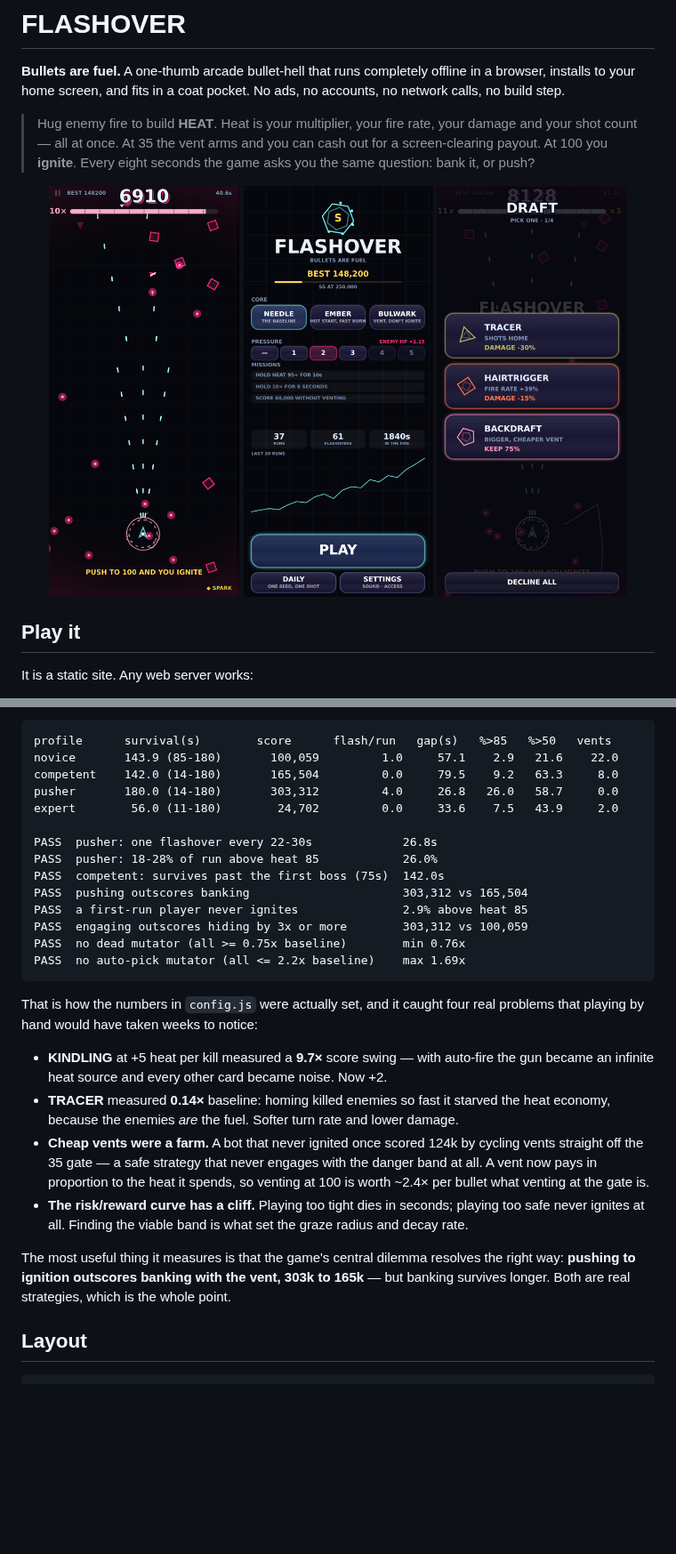
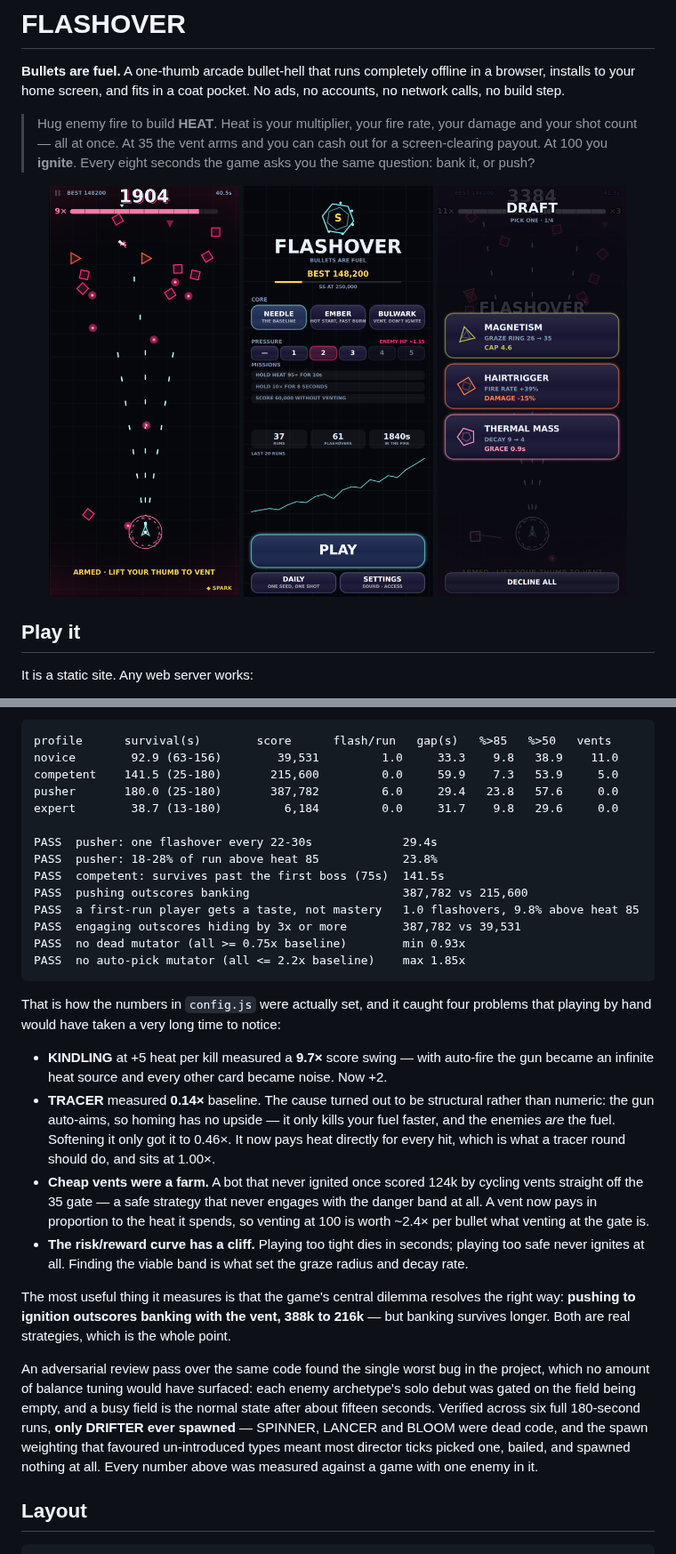
Before and after one commit to https-f3pz/https-f3pz, a Markdown page: README.md, 2 parts joined by grey strips. Shown at 89% size. GitHub-like rendering; pictures changed too: docs/draft.png, docs/play.png; blank space fills up the shorter version.

Commit message:
Rework TRACER, and measure the four ways the game is actually played
TRACER measured 0.14x baseline, then 0.46x after softening. The cause was
structural rather than numeric: the gun auto-aims, so homing has no upside
at all — it just kills your fuel faster, and the enemies ARE the fuel.
The card now pays heat directly for every hit, which is what a tracer
round should do. It sits at 1.00x, and every mutator is now between 0.93x
and 1.85x of baseline.

The harness also now runs four profiles instead of three. The vent is a
genuine dilemma — bank your heat or ride it to ignition — so measuring
only one answer to it measures the wrong player. Gating "one flashover
every 22-30s" on a bot that deliberately banks its heat was asking a
banker to behave like a pusher. Split into `competent` (banks) and
`pusher` (rides), and added "pushing outscores banking" as a gate, which
is the property that keeps the dilemma honest.

Also corrected the novice gate. A first-run player touching heat 85
occasionally is good onboarding, not a failure — they should get a taste
of the best moment in the game. The gate now checks they get a taste and
not mastery, which is what was actually wanted.

All eight gates pass against a game that, unlike every earlier
measurement, has all four enemy archetypes in it.

Co-Authored-By: Claude Opus 5 <noreply@anthropic.com>
Claude-Session: https://claude.ai/code/session_01CmQ21gm3KucDqihrxMnQAx

````diff
--- a/README.md
+++ b/README.md
@@ -71,29 +71,31 @@ node tools/shots.mjs              # screenshots of every screen
 
 ```
 profile      survival(s)        score      flash/run   gap(s)   %>85   %>50   vents
-novice       143.9 (85-180)       100,059         1.0     57.1    2.9   21.6    22.0
-competent    142.0 (14-180)       165,504         0.0     79.5    9.2   63.3     8.0
-pusher       180.0 (14-180)       303,312         4.0     26.8   26.0   58.7     0.0
-expert        56.0 (11-180)        24,702         0.0     33.6    7.5   43.9     2.0
+novice        92.9 (63-156)        39,531         1.0     33.3    9.8   38.9    11.0
+competent    141.5 (25-180)       215,600         0.0     59.9    7.3   53.9     5.0
+pusher       180.0 (25-180)       387,782         6.0     29.4   23.8   57.6     0.0
+expert        38.7 (13-180)         6,184         0.0     31.7    9.8   29.6     0.0
 
-PASS  pusher: one flashover every 22-30s             26.8s
-PASS  pusher: 18-28% of run above heat 85            26.0%
-PASS  competent: survives past the first boss (75s)  142.0s
-PASS  pushing outscores banking                      303,312 vs 165,504
-PASS  a first-run player never ignites               2.9% above heat 85
-PASS  engaging outscores hiding by 3x or more        303,312 vs 100,059
-PASS  no dead mutator (all >= 0.75x baseline)        min 0.76x
-PASS  no auto-pick mutator (all <= 2.2x baseline)    max 1.69x
+PASS  pusher: one flashover every 22-30s             29.4s
+PASS  pusher: 18-28% of run above heat 85            23.8%
+PASS  competent: survives past the first boss (75s)  141.5s
+PASS  pushing outscores banking                      387,782 vs 215,600
+PASS  a first-run player gets a taste, not mastery   1.0 flashovers, 9.8% above heat 85
+PASS  engaging outscores hiding by 3x or more        387,782 vs 39,531
+PASS  no dead mutator (all >= 0.75x baseline)        min 0.93x
+PASS  no auto-pick mutator (all <= 2.2x baseline)    max 1.85x
 ```
 
-That is how the numbers in `config.js` were actually set, and it caught four real problems that playing by hand would have taken weeks to notice:
+That is how the numbers in `config.js` were actually set, and it caught four problems that playing by hand would have taken a very long time to notice:
 
 - **KINDLING** at +5 heat per kill measured a **9.7×** score swing — with auto-fire the gun became an infinite heat source and every other card became noise. Now +2.
-- **TRACER** measured **0.14×** baseline: homing killed enemies so fast it starved the heat economy, because the enemies *are* the fuel. Softer turn rate and lower damage.
+- **TRACER** measured **0.14×** baseline. The cause turned out to be structural rather than numeric: the gun auto-aims, so homing has no upside — it only kills your fuel faster, and the enemies *are* the fuel. Softening it only got it to 0.46×. It now pays heat directly for every hit, which is what a tracer round should do, and sits at 1.00×.
 - **Cheap vents were a farm.** A bot that never ignited once scored 124k by cycling vents straight off the 35 gate — a safe strategy that never engages with the danger band at all. A vent now pays in proportion to the heat it spends, so venting at 100 is worth ~2.4× per bullet what venting at the gate is.
 - **The risk/reward curve has a cliff.** Playing too tight dies in seconds; playing too safe never ignites at all. Finding the viable band is what set the graze radius and decay rate.
 
-The most useful thing it measures is that the game's central dilemma resolves the right way: **pushing to ignition outscores banking with the vent, 303k to 165k** — but banking survives longer. Both are real strategies, which is the whole point.
+The most useful thing it measures is that the game's central dilemma resolves the right way: **pushing to ignition outscores banking with the vent, 388k to 216k** — but banking survives longer. Both are real strategies, which is the whole point.
+
+An adversarial review pass over the same code found the single worst bug in the project, which no amount of balance tuning would have surfaced: each enemy archetype's solo debut was gated on the field being empty, and a busy field is the normal state after about fifteen seconds. Verified across six full 180-second runs, **only DRIFTER ever spawned** — SPINNER, LANCER and BLOOM were dead code, and the spawn weighting that favoured un-introduced types meant most director ticks picked one, bailed, and spawned nothing at all. Every number above was measured against a game with one enemy in it.
 
 ## Layout
 
````
Also changed, not shown: docs/high-contrast.png, docs/results.png, 3 other files.
